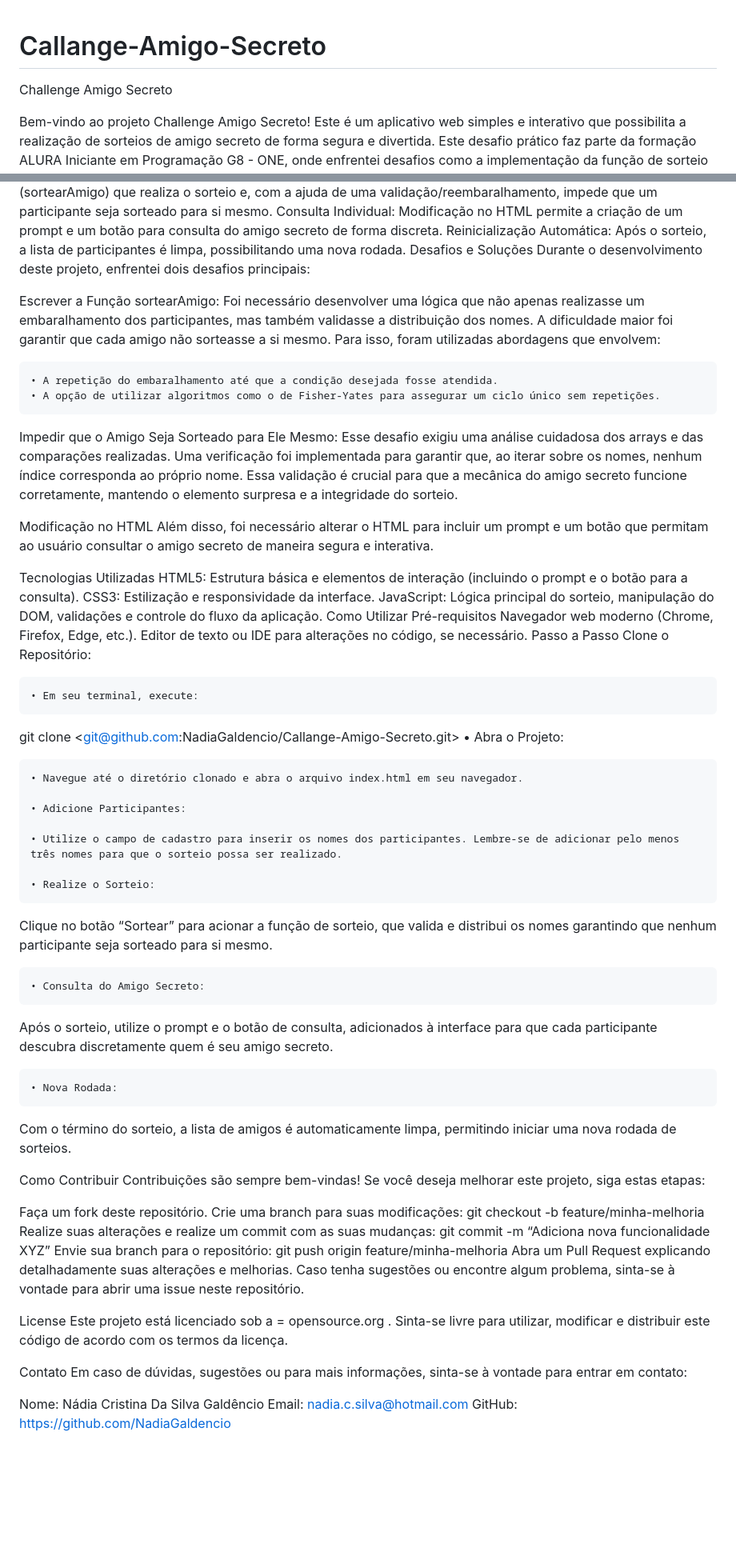
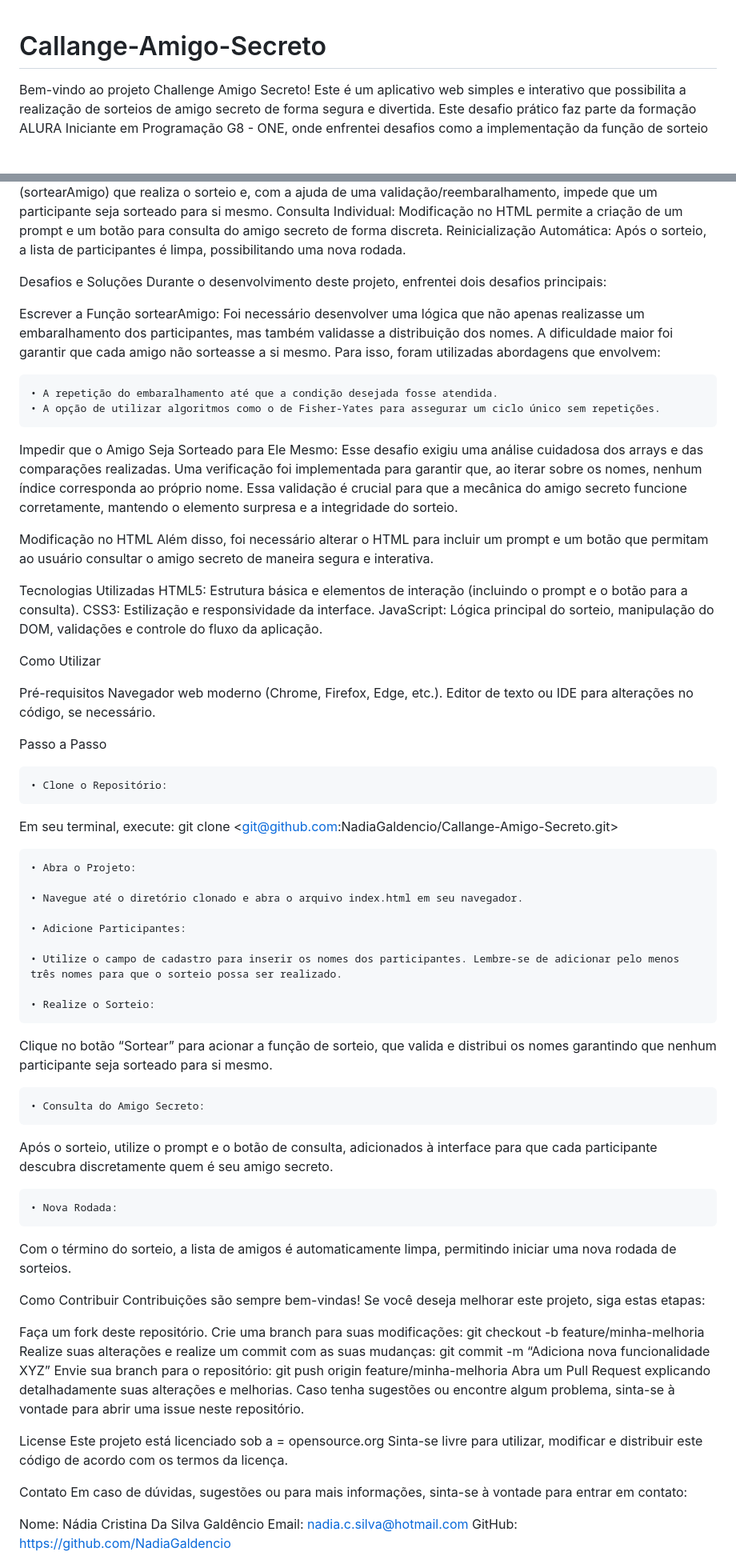
Before and after one commit to NadiaGaldencio/Callange-Amigo-Secreto, a Markdown page: README.md, 2 parts joined by grey strips. Shown at 80% size. Rendered like a GitHub page; blank space fills up the shorter version.

```diff
--- a/README.md
+++ b/README.md
@@ -1,6 +1,4 @@
 # Callange-Amigo-Secreto
-
- Challenge Amigo Secreto
 
 Bem-vindo ao projeto Challenge Amigo Secreto! Este é um aplicativo web simples e interativo que possibilita a realização de sorteios de amigo secreto de forma segura e divertida. Este desafio prático faz parte da formação ALURA Iniciante em Programação G8 - ONE, onde enfrentei desafios como a implementação da função de sorteio e a complexidade de impedir que um participante sorteie a si mesmo.
 
@@ -42,6 +40,7 @@ Validação de Número Mínimo: O sorteio só pode ser realizado com três ou ma
 Sorteio Seguro: Implementação de uma função (sortearAmigo) que realiza o sorteio e, com a ajuda de uma validação/reembaralhamento, impede que um participante seja sorteado para si mesmo.
 Consulta Individual: Modificação no HTML permite a criação de um prompt e um botão para consulta do amigo secreto de forma discreta.
 Reinicialização Automática: Após o sorteio, a lista de participantes é limpa, possibilitando uma nova rodada.
+
 Desafios e Soluções
 Durante o desenvolvimento deste projeto, enfrentei dois desafios principais:
 
@@ -54,9 +53,6 @@ Foi necessário desenvolver uma lógica que não apenas realizasse um embaralham
 Impedir que o Amigo Seja Sorteado para Ele Mesmo:
 Esse desafio exigiu uma análise cuidadosa dos arrays e das comparações realizadas. Uma verificação foi implementada para garantir que, ao iterar sobre os nomes, nenhum índice corresponda ao próprio nome. Essa validação é crucial para que a mecânica do amigo secreto funcione corretamente, mantendo o elemento surpresa e a integridade do sorteio.
 
-
-
-
 Modificação no HTML
 Além disso, foi necessário alterar o HTML para incluir um prompt e um botão que permitam ao usuário consultar o amigo secreto de maneira segura e interativa.
 
@@ -64,15 +60,19 @@ Tecnologias Utilizadas
 HTML5: Estrutura básica e elementos de interação (incluindo o prompt e o botão para a consulta).
 CSS3: Estilização e responsividade da interface.
 JavaScript: Lógica principal do sorteio, manipulação do DOM, validações e controle do fluxo da aplicação.
+
 Como Utilizar
+
 Pré-requisitos
 Navegador web moderno (Chrome, Firefox, Edge, etc.).
 Editor de texto ou IDE para alterações no código, se necessário.
+
 Passo a Passo
-Clone o Repositório:
 
-    • Em seu terminal, execute:
+    • Clone o Repositório:
+Em seu terminal, execute:
 git clone <git@github.com:NadiaGaldencio/Callange-Amigo-Secreto.git>
+
     • Abra o Projeto:
 
     • Navegue até o diretório clonado e abra o arquivo index.html em seu navegador.
@@ -82,18 +82,12 @@ git clone <git@github.com:NadiaGaldencio/Callange-Amigo-Secreto.git>
     • Utilize o campo de cadastro para inserir os nomes dos participantes. Lembre-se de adicionar pelo menos três nomes para que o sorteio possa ser realizado.
 
     • Realize o Sorteio:
-
 Clique no botão “Sortear” para acionar a função de sorteio, que valida e distribui os nomes garantindo que nenhum participante seja sorteado para si mesmo.
 
-
-
-
     • Consulta do Amigo Secreto:
-
 Após o sorteio, utilize o prompt e o botão de consulta, adicionados à interface para que cada participante descubra discretamente quem é seu amigo secreto.
 
     • Nova Rodada:
-
 Com o término do sorteio, a lista de amigos é automaticamente limpa, permitindo iniciar uma nova rodada de sorteios.
 
 Como Contribuir
@@ -111,9 +105,7 @@ Caso tenha sugestões ou encontre algum problema, sinta-se à vontade para abrir
 
 License
 Este projeto está licenciado sob a = opensource.org
-. Sinta-se livre para utilizar, modificar e distribuir este código de acordo com os termos da licença.
-
-
+Sinta-se livre para utilizar, modificar e distribuir este código de acordo com os termos da licença.
 
 Contato
 Em caso de dúvidas, sugestões ou para mais informações, sinta-se à vontade para entrar em contato:
```
